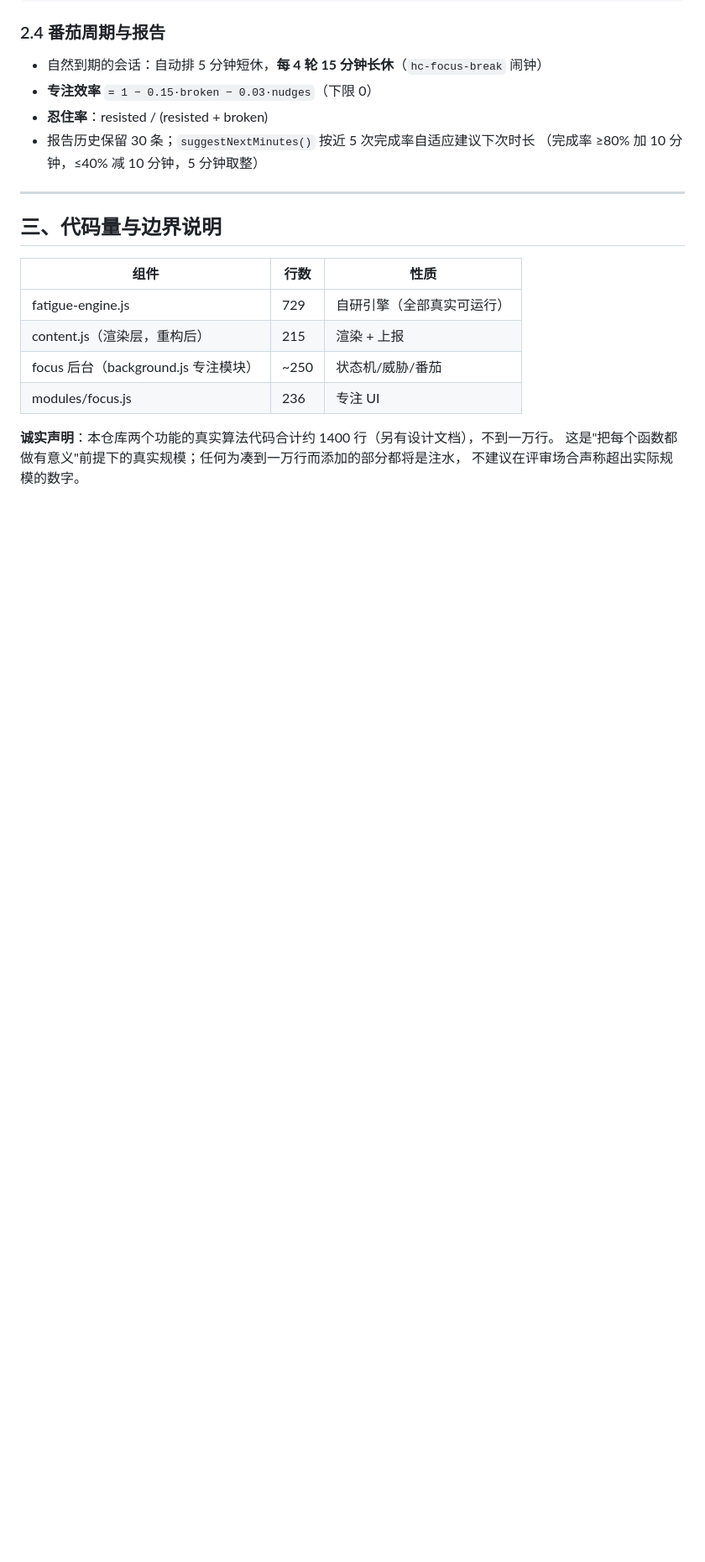
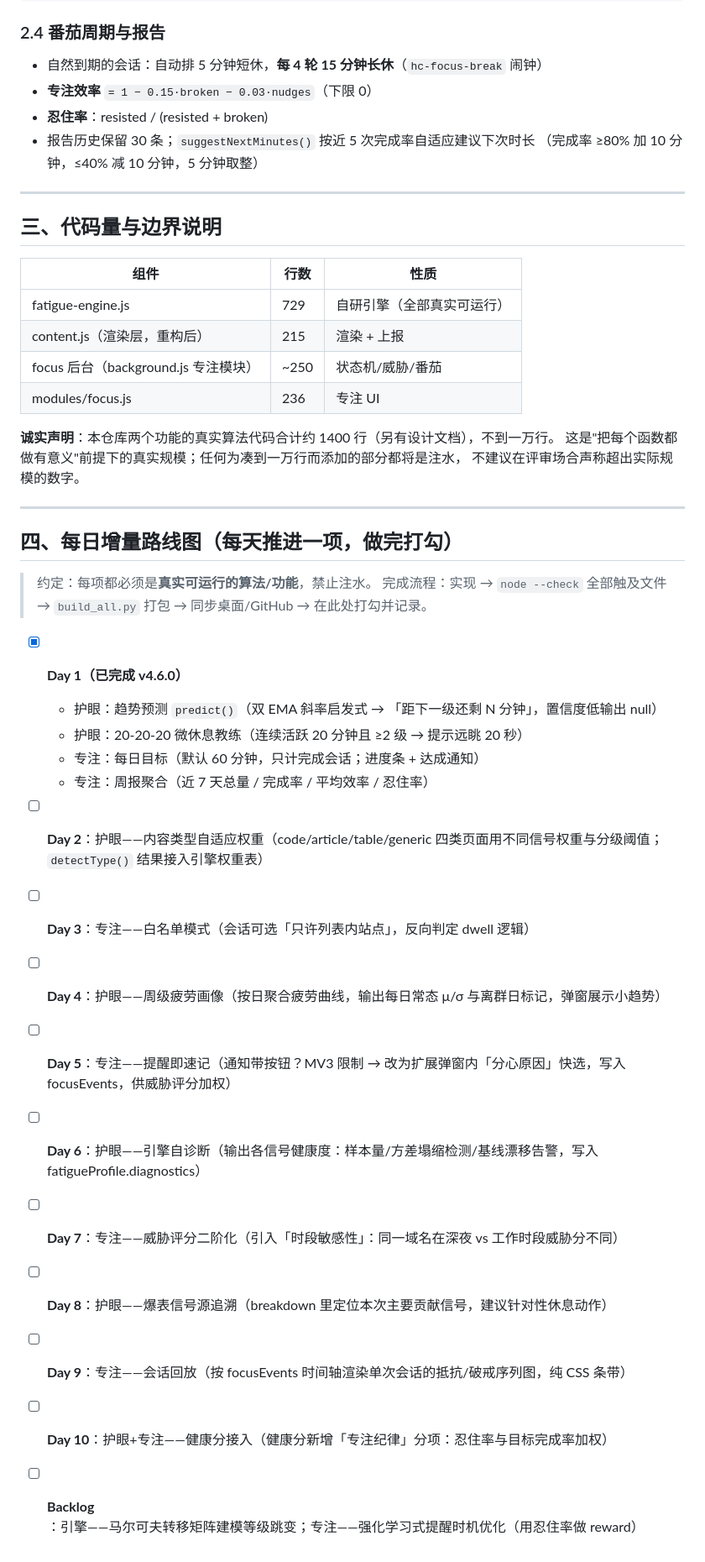
Before and after one commit to yoyo636/chromium-history-cleaner, a Markdown page: ALGORITHM.md, the part around the change. Shown at 84% size. Drawn GitHub-style; blank space fills up the shorter version.

Commit message:
feat: v4.6.0 day1 increments (trend prediction, 20-20-20 coach, daily goal, weekly report) + algorithm roadmap

```diff
--- a/ALGORITHM.md
+++ b/ALGORITHM.md
@@ -162,3 +162,26 @@ threat ≥ 0.35 进入 Top12 建议
 **诚实声明**：本仓库两个功能的真实算法代码合计约 1400 行（另有设计文档），不到一万行。
 这是"把每个函数都做有意义"前提下的真实规模；任何为凑到一万行而添加的部分都将是注水，
 不建议在评审场合声称超出实际规模的数字。
+
+---
+
+## 四、每日增量路线图（每天推进一项，做完打勾）
+
+> 约定：每项都必须是**真实可运行的算法/功能**，禁止注水。
+> 完成流程：实现 → `node --check` 全部触及文件 → `build_all.py` 打包 → 同步桌面/GitHub → 在此处打勾并记录。
+
+- [x] **Day 1（已完成 v4.6.0）**
+  - 护眼：趋势预测 `predict()`（双 EMA 斜率启发式 → 「距下一级还剩 N 分钟」，置信度低输出 null）
+  - 护眼：20-20-20 微休息教练（连续活跃 20 分钟且 ≥2 级 → 提示远眺 20 秒）
+  - 专注：每日目标（默认 60 分钟，只计完成会话；进度条 + 达成通知）
+  - 专注：周报聚合（近 7 天总量 / 完成率 / 平均效率 / 忍住率）
+- [ ] **Day 2**：护眼——内容类型自适应权重（code/article/table/generic 四类页面用不同信号权重与分级阈值；`detectType()` 结果接入引擎权重表）
+- [ ] **Day 3**：专注——白名单模式（会话可选「只许列表内站点」，反向判定 dwell 逻辑）
+- [ ] **Day 4**：护眼——周级疲劳画像（按日聚合疲劳曲线，输出每日常态 μ/σ 与离群日标记，弹窗展示小趋势）
+- [ ] **Day 5**：专注——提醒即速记（通知带按钮？MV3 限制 → 改为扩展弹窗内「分心原因」快选，写入 focusEvents，供威胁评分加权）
+- [ ] **Day 6**：护眼——引擎自诊断（输出各信号健康度：样本量/方差塌缩检测/基线漂移告警，写入 fatigueProfile.diagnostics）
+- [ ] **Day 7**：专注——威胁评分二阶化（引入「时段敏感性」：同一域名在深夜 vs 工作时段威胁分不同）
+- [ ] **Day 8**：护眼——爆表信号源追溯（breakdown 里定位本次主要贡献信号，建议针对性休息动作）
+- [ ] **Day 9**：专注——会话回放（按 focusEvents 时间轴渲染单次会话的抵抗/破戒序列图，纯 CSS 条带）
+- [ ] **Day 10**：护眼+专注——健康分接入（健康分新增「专注纪律」分项：忍住率与目标完成率加权）
+- [ ] **Backlog**：引擎——马尔可夫转移矩阵建模等级跳变；专注——强化学习式提醒时机优化（用忍住率做 reward）
```
